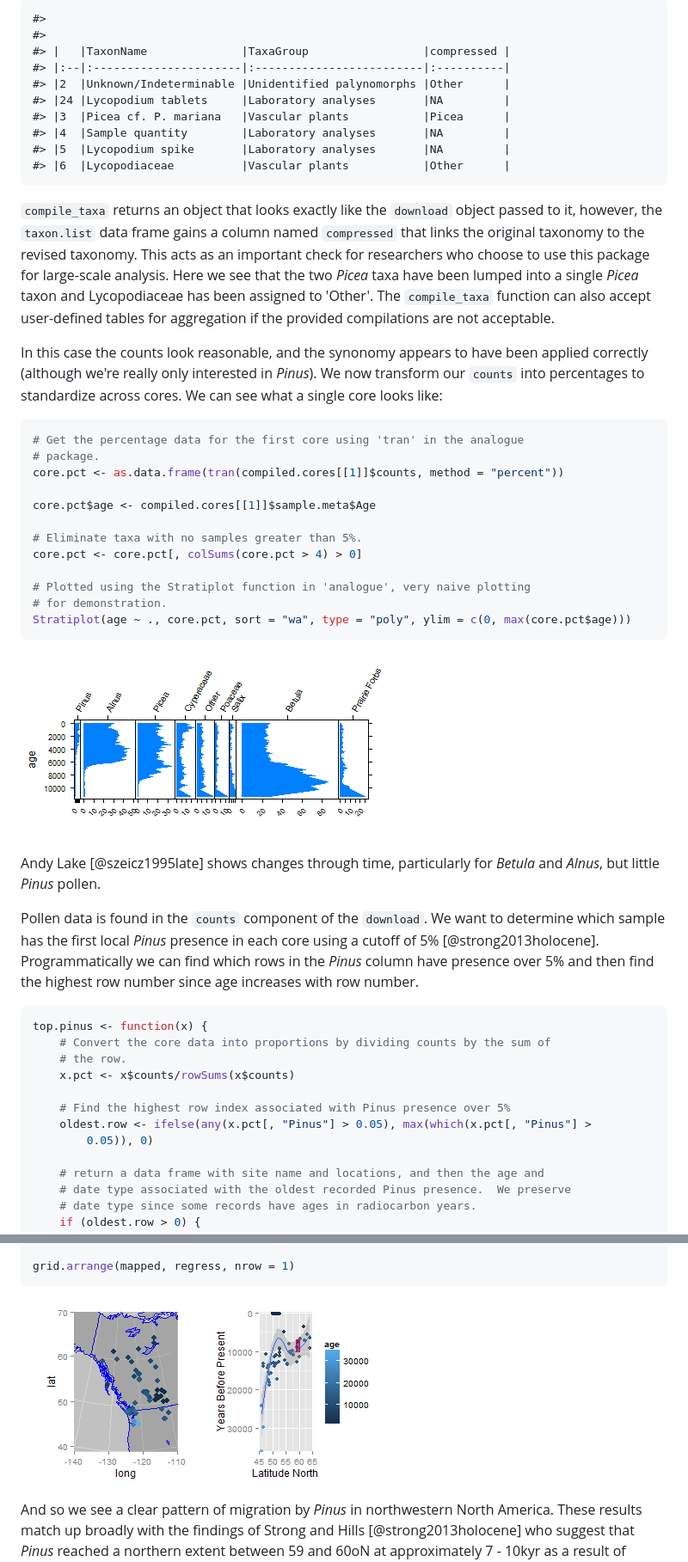
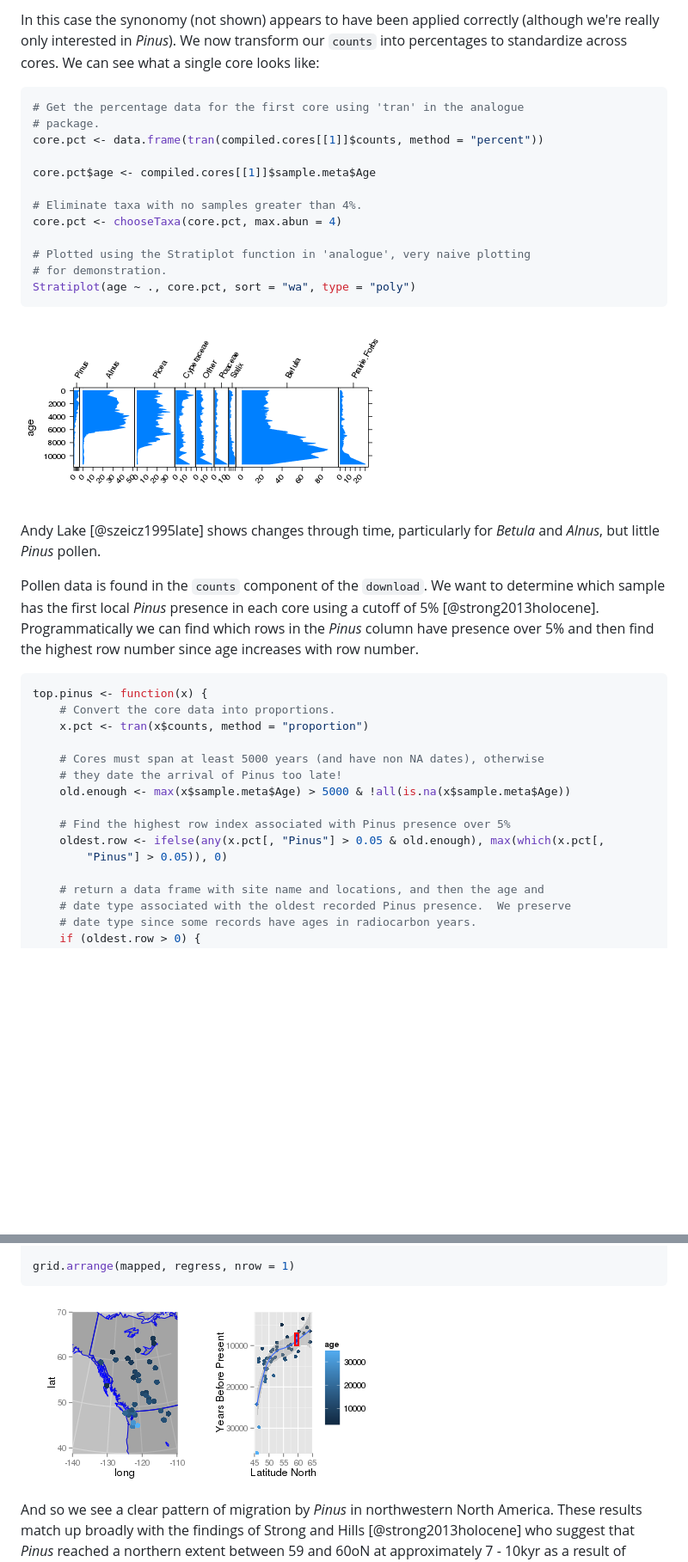
Before and after one commit to SimonGoring/neotoma_paper, a Markdown page: Neotoma_paper.md, 2 parts joined by grey strips. Shown: that part at 86% size. GitHub-like rendering; pictures changed too: figure/pinus-first-occur.png (added), figure/pinus-stratiplot.png (added); blank space fills up the shorter version.

Commit message:
name all code chunks and rebuild the md from Rmd

````diff
--- a/Neotoma_paper.md
+++ b/Neotoma_paper.md
@@ -177,37 +259,22 @@ kable(head(compiled.cores[[1]]$taxon.list[, c(1, 5, 6)]))
-```
-#>
-#>
-#> |   |TaxonName              |TaxaGroup                 |compressed |
-#> |:--|:----------------------|:-------------------------|:----------|
-#> |2  |Unknown/Indeterminable |Unidentified palynomorphs |Other      |
-#> |24 |Lycopodium tablets     |Laboratory analyses       |NA         |
-#> |3  |Picea cf. P. mariana   |Vascular plants           |Picea      |
-#> |4  |Sample quantity        |Laboratory analyses       |NA         |
-#> |5  |Lycopodium spike       |Laboratory analyses       |NA         |
-#> |6  |Lycopodiaceae          |Vascular plants           |Other      |
-```
-
-`compile_taxa` returns an object that looks exactly like the `download` object passed to it, however, the `taxon.list` data frame gains a column named `compressed` that links the original taxonomy to the revised taxonomy.  This acts as an important check for researchers who choose to use this package for large-scale analysis.  Here we see that the two *Picea* taxa have been lumped into a single *Picea* taxon and Lycopodiaceae has been assigned to 'Other'.  The `compile_taxa` function can also accept user-defined tables for aggregation if the provided compilations are not acceptable.
-
-In this case the counts look reasonable, and the synonomy appears to have been applied correctly (although we're really only interested in *Pinus*).  We now transform our `counts` into percentages to standardize across cores.  We can see what a single core looks like:
+In this case the synonomy (not shown) appears to have been applied correctly (although we're really only interested in *Pinus*).  We now transform our `counts` into percentages to standardize across cores.  We can see what a single core looks like:
 
 
 ```r
 # Get the percentage data for the first core using 'tran' in the analogue
 # package.
-core.pct <- as.data.frame(tran(compiled.cores[[1]]$counts, method = "percent"))
+core.pct <- data.frame(tran(compiled.cores[[1]]$counts, method = "percent"))
 
 core.pct$age <- compiled.cores[[1]]$sample.meta$Age
 
-# Eliminate taxa with no samples greater than 5%.
-core.pct <- core.pct[, colSums(core.pct > 4) > 0]
+# Eliminate taxa with no samples greater than 4%.
+core.pct <- chooseTaxa(core.pct, max.abun = 4)
 
 # Plotted using the Stratiplot function in 'analogue', very naive plotting
 # for demonstration.
-Stratiplot(age ~ ., core.pct, sort = "wa", type = "poly", ylim = c(0, max(core.pct$age)))
+Stratiplot(age ~ ., core.pct, sort = "wa", type = "poly")
 ```
 
-![plot of chunk unnamed-chunk-11](figure/unnamed-chunk-11.png)
+![plot of chunk pinus-stratiplot](figure/pinus-stratiplot.png)
 
 Andy Lake [@szeicz1995late] shows changes through time, particularly for *Betula* and *Alnus*, but little *Pinus* pollen.
 
@@ -216,13 +283,16 @@ Pollen data is found in the `counts` component of the `download`.  We want to de
 
 ```r
 top.pinus <- function(x) {
-    # Convert the core data into proportions by dividing counts by the sum of
-    # the row.
-    x.pct <- x$counts/rowSums(x$counts)
+    # Convert the core data into proportions.
+    x.pct <- tran(x$counts, method = "proportion")
+
+    # Cores must span at least 5000 years (and have non NA dates), otherwise
+    # they date the arrival of Pinus too late!
+    old.enough <- max(x$sample.meta$Age) > 5000 & !all(is.na(x$sample.meta$Age))
 
     # Find the highest row index associated with Pinus presence over 5%
-    oldest.row <- ifelse(any(x.pct[, "Pinus"] > 0.05), max(which(x.pct[, "Pinus"] >
-        0.05)), 0)
+    oldest.row <- ifelse(any(x.pct[, "Pinus"] > 0.05 & old.enough), max(which(x.pct[,
+        "Pinus"] > 0.05)), 0)
 
     # return a data frame with site name and locations, and then the age and
     # date type associated with the oldest recorded Pinus presence.  We preserve
@@ -276,7 +346,7 @@ mapped <- ggplot(data = data.frame(map), aes(long, lat)) + geom_polygon(aes(grou
 grid.arrange(mapped, regress, nrow = 1)
 ```
 
-![plot of chunk unnamed-chunk-12](figure/unnamed-chunk-12.png)
+![plot of chunk pinus-first-occur](figure/pinus-first-occur.png)
 
 And so we see a clear pattern of migration by *Pinus* in northwestern North America.  These results match up broadly with the findings of Strong and Hills [@strong2013holocene] who suggest that *Pinus* reached a northern extent between 59 and 60oN at approximately 7 - 10kyr as a result of geographic barriers.
 
````
Also changed, not shown: other parts of Neotoma_paper.md (+151 -69 lines), figure/alnus-data-plot.png (added), figure/mammal-example-plot.png (added), figure/map-pinus-example.png (added), 1 other file.
